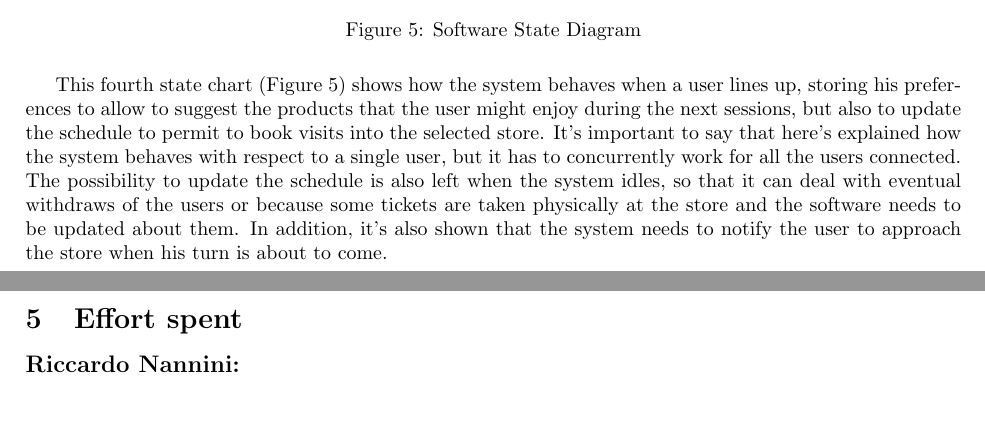
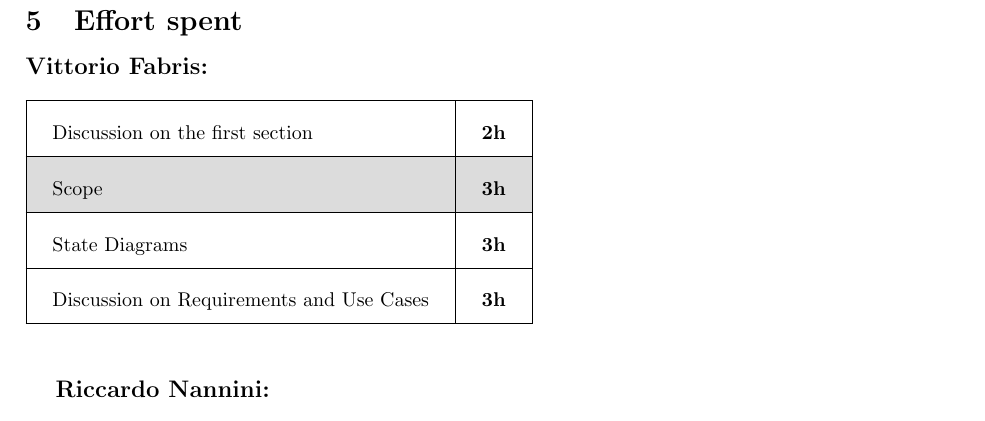
Before and after one commit to antonio-ercolani/CLup-RASD-DD, a LaTeX document (RASD/RASD.tex): two parts of pages 9 and 11 of 11 before the commit and part of page 11 of 11 after it, the two joined at a grey line, cut at the place of the change. Compiled offline with pdfLaTeX.

Commit message:
added table of hours spent and deleted software diagram

```diff
--- a/RASD/RASD.tex
+++ b/RASD/RASD.tex
@@ -228,19 +228,6 @@ What’s more, to enter the store, he needs to show the QR-code, and then he has
 
 		Here (Figure \ref{fig:state_diagram3})  are shown the steps to go through the virtual line up of the user, that has to face some intermediate steps before he gains the possibility to line up to the store. \\
 
-		\begin{figure}[H]
-			\centering
-			\includegraphics[width=\linewidth]{software.png}
-			\caption{Software State Diagram}
-			\label{fig:state_diagram4}
-		\end{figure}
-
-
-		This fourth state chart (Figure \ref{fig:state_diagram4}) shows how the system behaves when a user lines up, storing his preferences to allow to suggest the products that the user might enjoy during the next sessions, but also to update the schedule to permit to book visits into the selected store. It’s important to say that here’s explained how the system behaves with respect to a single user, but it has to concurrently work for all the users connected.
-The possibility to update the schedule is also left when the system idles, so that it can deal with eventual withdraws of the users or because some tickets are taken physically at the store and the software needs to be updated about them. In addition, it’s also shown that the system needs to notify the user to approach the store when his turn is about to come.\\
-
-
-
 
 \newpage
 
@@ -298,8 +290,19 @@ The CLup software system involves category of users:
+	\section{Effort spent}
+
+	\textbf{\large Vittorio Fabris:} \\ \newline
+		\begin{tabular}{|l|c|}
+			\hline
+			Discussion on the first section &  \textbf{2h} \\ \hline
+			\rowcolor[HTML]{DCDCDC}
+			Scope & \textbf{3h} \\ \hline
+			State Diagrams & \textbf{3h} \\ \hline
+			Discussion on Requirements and Use Cases & \textbf{3h} \\ \hline
+		\end{tabular}
+
+	\textbf{} \newline
+	\textbf{} \newline
 
 
-	\section{Specific requirements}
-	\section{Formal analysis using Alloy}
-	\section{Effort spent}
 	\textbf{\large Riccardo Nannini:} \\ \newline
 		\begin{tabular}{|l|c|}
 			\hline
```
Also changed, not shown: RASD/RASD.pdf, RASD/RASD.tex (5 more changed lines).
